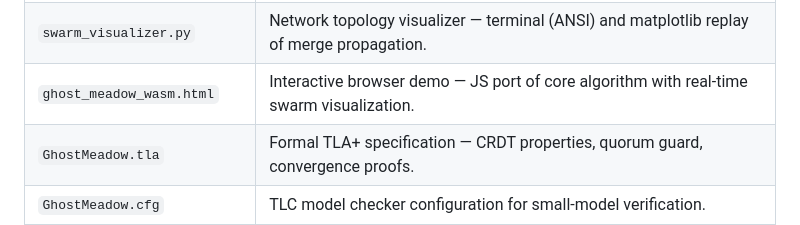
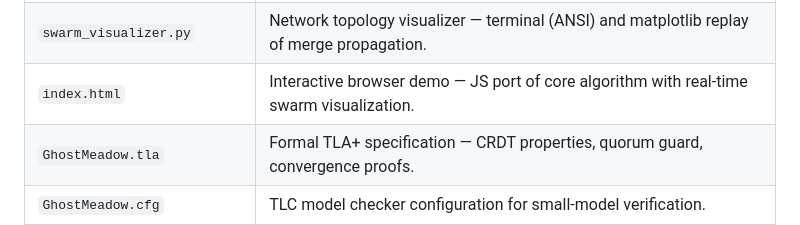
Before and after one commit to AdemVessell/ghost-meadow, a Markdown page: README.md, the part around the change. Rendered like a GitHub page.

Commit message:
Rename ghost_meadow_wasm.html to index.html

```diff
--- a/README.md
+++ b/README.md
@@ -70,7 +70,7 @@ Transport: ghost_transport.h (v1.1 — CRC-16)
 | `ghost_profiles.h` | Configurable node profiles — Tiny/Micro/Standard/Full sizing with heterogeneous merge support. |
 | `ghost_persist.h` | Persistence layer — snapshot save/restore to flat buffer with CRC-16 integrity. |
 | `swarm_visualizer.py` | Network topology visualizer — terminal (ANSI) and matplotlib replay of merge propagation. |
-| `ghost_meadow_wasm.html` | Interactive browser demo — JS port of core algorithm with real-time swarm visualization. |
+| `index.html` | Interactive browser demo — JS port of core algorithm with real-time swarm visualization. |
 | `GhostMeadow.tla` | Formal TLA+ specification — CRDT properties, quorum guard, convergence proofs. |
 | `GhostMeadow.cfg` | TLC model checker configuration for small-model verification. |
 | `test_profiles_persist.cpp` | Tests for configurable profiles and persistence layer. |
```
